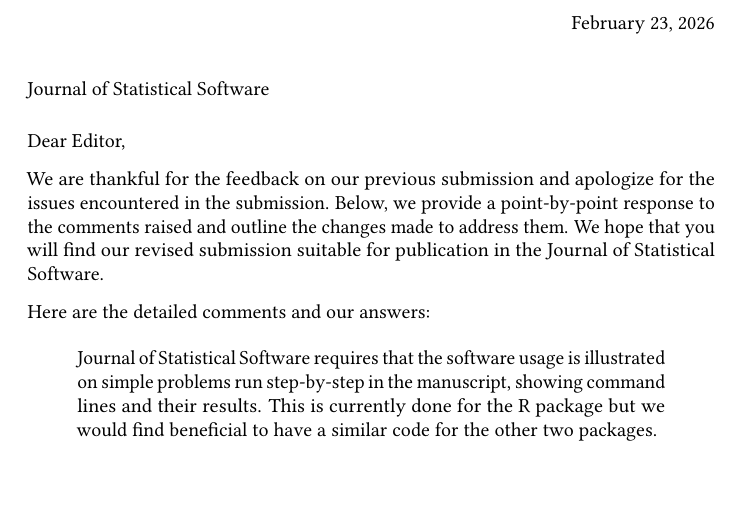
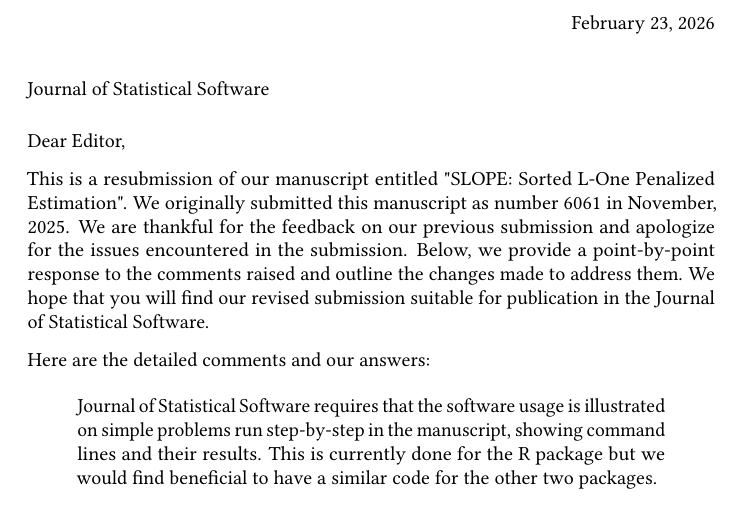
Before and after one commit to jolars/slope-package-paper, a LaTeX letter (cover-letter-resubmission.tex): part of page 1 of 3, cut so that both start at the same text, the shorter picture padded with empty space. Compiled offline with pdfLaTeX.

Commit message:
feat: update resubmission letter

```diff
--- a/cover-letter-resubmission.tex
+++ b/cover-letter-resubmission.tex
@@ -49,11 +49,13 @@
 \begin{letter}{Journal of Statistical Software}
   \opening{Dear Editor,}
 
-  We are thankful for the feedback on our previous submission and apologize for the
-  issues encountered in the submission. Below, we provide a point-by-point response to the
-  comments raised and outline the changes made to address them.
-  We hope that you will find our revised submission suitable for publication in
-  the Journal of Statistical Software.
+  This is a resubmission of our manuscript entitled "SLOPE: Sorted L-One
+  Penalized Estimation". We originally submitted this manuscript as number 6061
+  in November, 2025. We are thankful for the feedback on our previous submission
+  and apologize for the issues encountered in the submission. Below, we provide a
+  point-by-point response to the comments raised and outline the changes made to
+  address them. We hope that you will find our revised submission suitable for
+  publication in the Journal of Statistical Software.
 
   Here are the detailed comments and our answers:
 
```
Also changed, not shown: cover-letter-resubmission.pdf.
